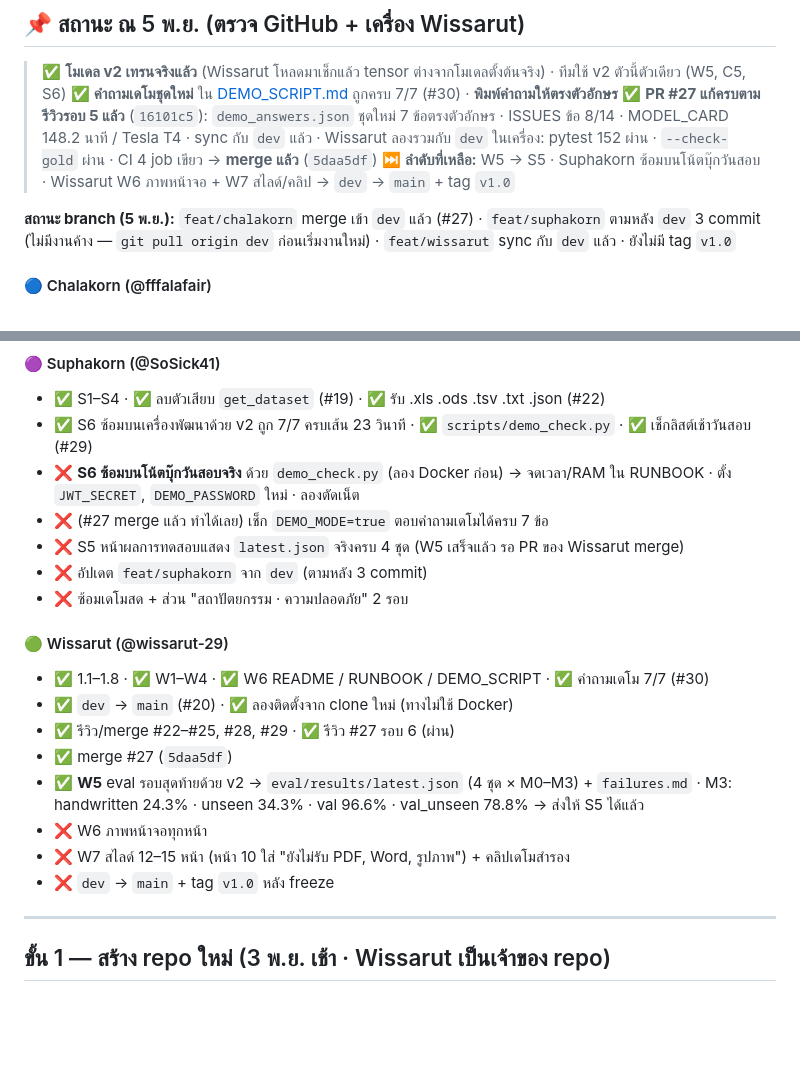
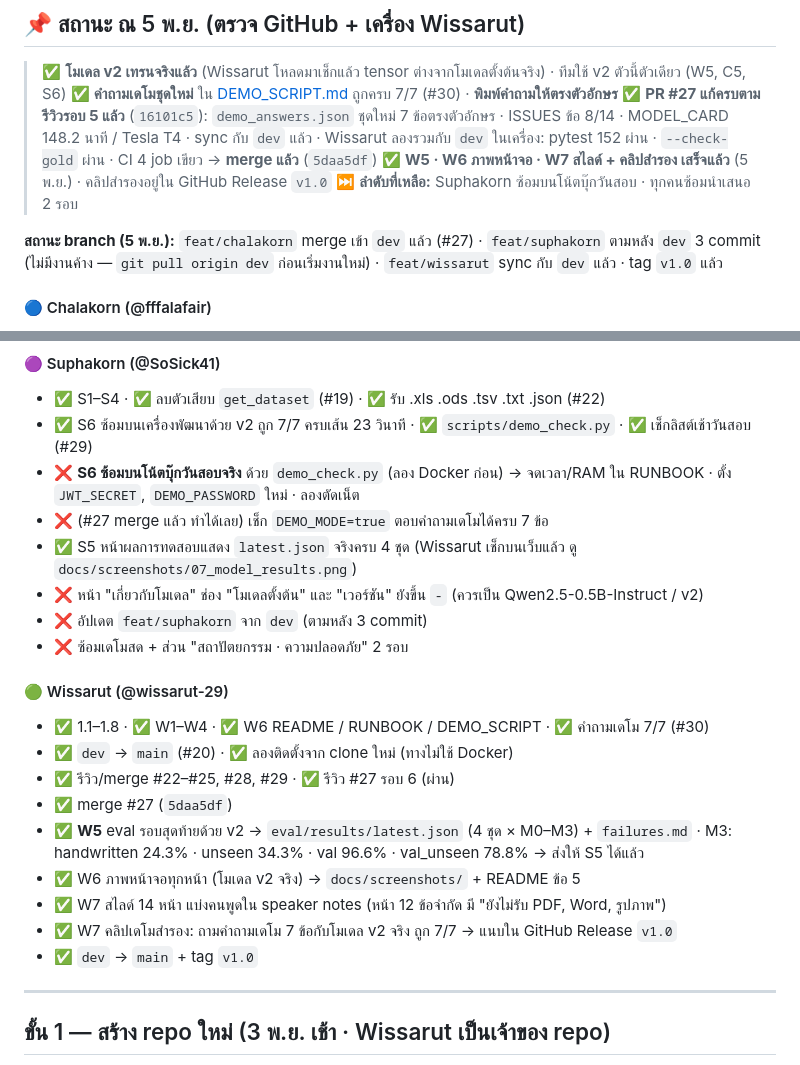
Before and after one commit to wissarut-29/ThamDi, a Markdown page: docs/TASKS.md, 2 parts joined by grey strips. GitHub-like rendering; blank space fills up the shorter version.

```diff
--- a/docs/TASKS.md
+++ b/docs/TASKS.md
@@ -16,9 +16,10 @@
 > ✅ **โมเดล v2 เทรนจริงแล้ว** (Wissarut โหลดมาเช็กแล้ว tensor ต่างจากโมเดลตั้งต้นจริง) · ทีมใช้ v2 ตัวนี้ตัวเดียว (W5, C5, S6)
 > ✅ **คำถามเดโมชุดใหม่** ใน [DEMO_SCRIPT.md](DEMO_SCRIPT.md) ถูกครบ 7/7 (#30) · **พิมพ์คำถามให้ตรงตัวอักษร**
 > ✅ **PR #27 แก้ครบตามรีวิวรอบ 5 แล้ว** (`16101c5`): `demo_answers.json` ชุดใหม่ 7 ข้อตรงตัวอักษร · ISSUES ข้อ 8/14 · MODEL_CARD 148.2 นาที / Tesla T4 · sync กับ `dev` แล้ว · Wissarut ลองรวมกับ `dev` ในเครื่อง: pytest 152 ผ่าน · `--check-gold` ผ่าน · CI 4 job เขียว → **merge แล้ว** (`5daa5df`)
-> ⏭️ **ลำดับที่เหลือ:** W5 → S5 · Suphakorn ซ้อมบนโน้ตบุ๊กวันสอบ · Wissarut W6 ภาพหน้าจอ + W7 สไลด์/คลิป → `dev` → `main` + tag `v1.0`
+> ✅ **W5 · W6 ภาพหน้าจอ · W7 สไลด์ + คลิปสำรอง เสร็จแล้ว** (5 พ.ย.) · คลิปสำรองอยู่ใน GitHub Release `v1.0`
+> ⏭️ **ลำดับที่เหลือ:** Suphakorn ซ้อมบนโน้ตบุ๊กวันสอบ · ทุกคนซ้อมนำเสนอ 2 รอบ
 
-**สถานะ branch (5 พ.ย.):** `feat/chalakorn` merge เข้า `dev` แล้ว (#27) · `feat/suphakorn` ตามหลัง `dev` 3 commit (ไม่มีงานค้าง — `git pull origin dev` ก่อนเริ่มงานใหม่) · `feat/wissarut` sync กับ `dev` แล้ว · ยังไม่มี tag `v1.0`
+**สถานะ branch (5 พ.ย.):** `feat/chalakorn` merge เข้า `dev` แล้ว (#27) · `feat/suphakorn` ตามหลัง `dev` 3 commit (ไม่มีงานค้าง — `git pull origin dev` ก่อนเริ่มงานใหม่) · `feat/wissarut` sync กับ `dev` แล้ว · tag `v1.0` แล้ว
 
 #### 🔵 Chalakorn (@fffalafair)
 - ✅ C1 ไม่มี Groq/Gemini · ✅ C2 โมเดล v1 · ✅ C3 pipeline M0–M3 · ✅ `get_dataset()` จริง (#18)
@@ -34,7 +35,8 @@
 - ✅ S6 ซ้อมบนเครื่องพัฒนาด้วย v2 ถูก 7/7 ครบเส้น 23 วินาที · ✅ `scripts/demo_check.py` · ✅ เช็กลิสต์เช้าวันสอบ (#29)
 - ❌ **S6 ซ้อมบนโน้ตบุ๊กวันสอบจริง** ด้วย `demo_check.py` (ลอง Docker ก่อน) → จดเวลา/RAM ใน RUNBOOK · ตั้ง `JWT_SECRET`, `DEMO_PASSWORD` ใหม่ · ลองตัดเน็ต
 - ❌ (#27 merge แล้ว ทำได้เลย) เช็ก `DEMO_MODE=true` ตอบคำถามเดโมได้ครบ 7 ข้อ
-- ❌ S5 หน้าผลการทดสอบแสดง `latest.json` จริงครบ 4 ชุด (W5 เสร็จแล้ว รอ PR ของ Wissarut merge)
+- ✅ S5 หน้าผลการทดสอบแสดง `latest.json` จริงครบ 4 ชุด (Wissarut เช็กบนเว็บแล้ว ดู `docs/screenshots/07_model_results.png`)
+- ❌ หน้า "เกี่ยวกับโมเดล" ช่อง "โมเดลตั้งต้น" และ "เวอร์ชัน" ยังขึ้น `-` (ควรเป็น Qwen2.5-0.5B-Instruct / v2)
 - ❌ อัปเดต `feat/suphakorn` จาก `dev` (ตามหลัง 3 commit)
 - ❌ ซ้อมเดโมสด + ส่วน "สถาปัตยกรรม · ความปลอดภัย" 2 รอบ
 
@@ -44,9 +46,10 @@
 - ✅ รีวิว/merge #22–#25, #28, #29 · ✅ รีวิว #27 รอบ 6 (ผ่าน)
 - ✅ merge #27 (`5daa5df`)
 - ✅ **W5** eval รอบสุดท้ายด้วย v2 → `eval/results/latest.json` (4 ชุด × M0–M3) + `failures.md` · M3: handwritten 24.3% · unseen 34.3% · val 96.6% · val_unseen 78.8% → ส่งให้ S5 ได้แล้ว
-- ❌ W6 ภาพหน้าจอทุกหน้า
-- ❌ W7 สไลด์ 12–15 หน้า (หน้า 10 ใส่ "ยังไม่รับ PDF, Word, รูปภาพ") + คลิปเดโมสำรอง
-- ❌ `dev` → `main` + tag `v1.0` หลัง freeze
+- ✅ W6 ภาพหน้าจอทุกหน้า (โมเดล v2 จริง) → `docs/screenshots/` + README ข้อ 5
+- ✅ W7 สไลด์ 14 หน้า แบ่งคนพูดใน speaker notes (หน้า 12 ข้อจำกัด มี "ยังไม่รับ PDF, Word, รูปภาพ")
+- ✅ W7 คลิปเดโมสำรอง: ถามคำถามเดโม 7 ข้อกับโมเดล v2 จริง ถูก 7/7 → แนบใน GitHub Release `v1.0`
+- ✅ `dev` → `main` + tag `v1.0`
 
 ---
 
```
Also changed, not shown: README.md (+9 -1 lines), docs/tasks/wissarut.md (+2 -1 lines), docs/screenshots/01_login.png (added), docs/screenshots/03_uploaded.png (added), docs/screenshots/04_chat_answer.png (added), docs/screenshots/05_chat_table.png (added), docs/screenshots/06_chat_refuse.png (added), docs/screenshots/07_model_results.png (added).
